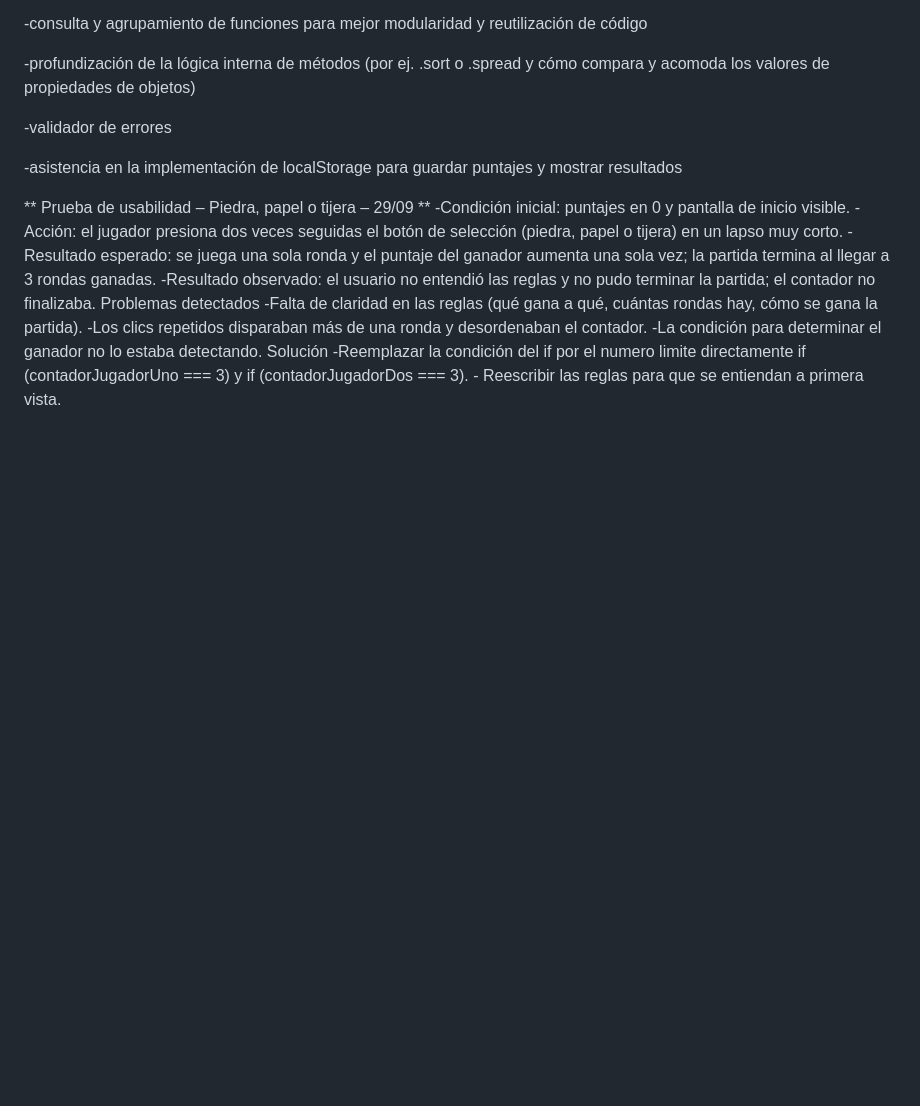
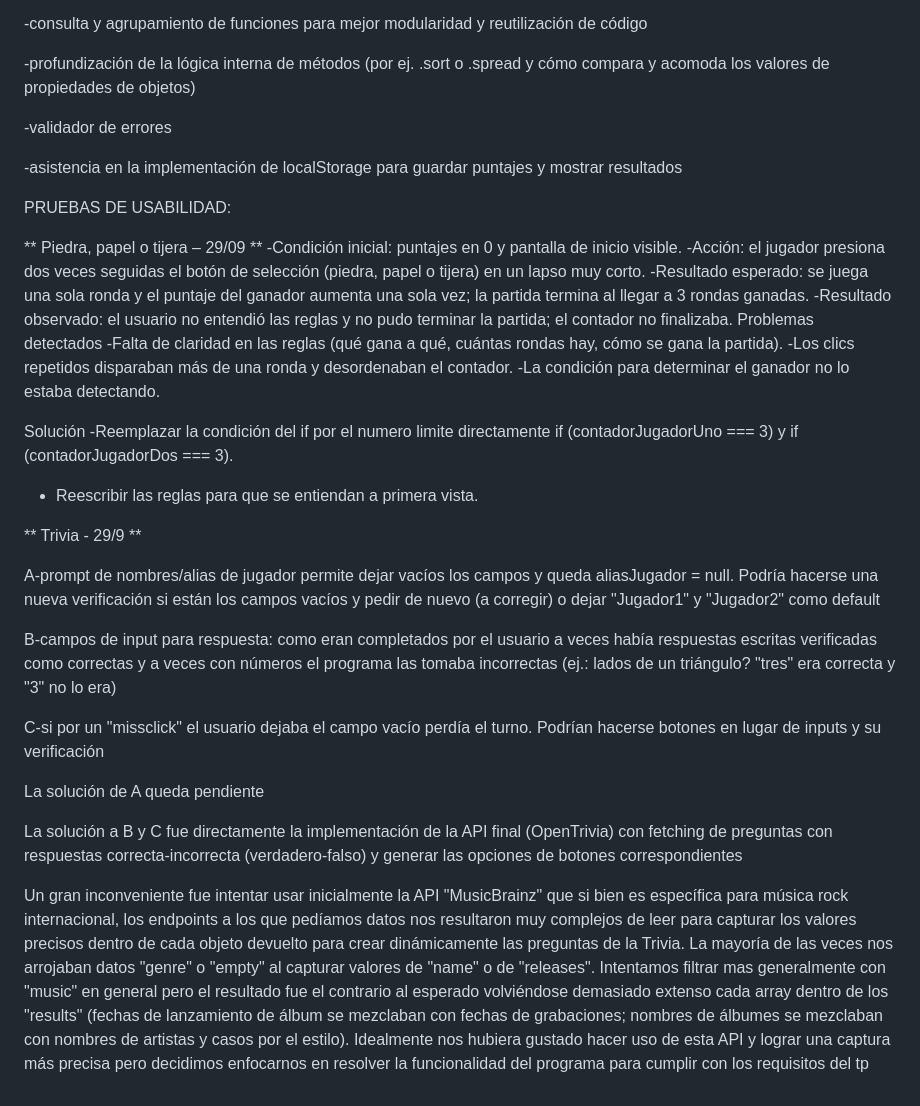
Before and after one commit to pablo-osuna-vargas/IG2026-Tp1-juegos, a Markdown page: README.md, the part around one of its changes. Rendered like a GitHub page; blank space fills up the shorter version.

Commit message:
actualización readme

```diff
--- a/README.md
+++ b/README.md
@@ -161,16 +162,46 @@ IA utilizadas: Copilot y Claude
 
 \-asistencia en la implementación de localStorage para guardar puntajes y mostrar resultados
 
-** Prueba de usabilidad – Piedra, papel o tijera – 29/09 **
-\-Condición inicial: puntajes en 0 y pantalla de inicio visible.
-\-Acción: el jugador presiona dos veces seguidas el botón de selección (piedra, papel o tijera) en un lapso muy corto.
-\-Resultado esperado: se juega una sola ronda y el puntaje del ganador aumenta una sola vez; la partida termina al llegar a 3 rondas ganadas.
-\-Resultado observado: el usuario no entendió las reglas y no pudo terminar la partida; el contador no finalizaba.
+
+
+
+
+PRUEBAS DE USABILIDAD:
+
+
+
+\*\* Piedra, papel o tijera – 29/09 \*\*
+-Condición inicial: puntajes en 0 y pantalla de inicio visible.
+-Acción: el jugador presiona dos veces seguidas el botón de selección (piedra, papel o tijera) en un lapso muy corto.
+-Resultado esperado: se juega una sola ronda y el puntaje del ganador aumenta una sola vez; la partida termina al llegar a 3 rondas ganadas.
+-Resultado observado: el usuario no entendió las reglas y no pudo terminar la partida; el contador no finalizaba.
 Problemas detectados
-\-Falta de claridad en las reglas (qué gana a qué, cuántas rondas hay, cómo se gana la partida).
-\-Los clics repetidos disparaban más de una ronda y desordenaban el contador.
-\-La condición para determinar el ganador no lo estaba detectando.
+-Falta de claridad en las reglas (qué gana a qué, cuántas rondas hay, cómo se gana la partida).
+-Los clics repetidos disparaban más de una ronda y desordenaban el contador.
+-La condición para determinar el ganador no lo estaba detectando.
+
+
 Solución
-\-Reemplazar la condición del if por el numero limite directamente
+-Reemplazar la condición del if por el numero limite directamente
 if (contadorJugadorUno === 3) y if (contadorJugadorDos === 3).
-\- Reescribir las reglas para que se entiendan a primera vista.
+- Reescribir las reglas para que se entiendan a primera vista.
+
+
+
+\*\* Trivia - 29/9 \*\*
+
+A-prompt de nombres/alias de jugador permite dejar vacíos los campos y queda aliasJugador = null. Podría hacerse una nueva verificación si están los campos vacíos y pedir de nuevo (a corregir) o dejar "Jugador1" y "Jugador2" como default
+
+B-campos de input para respuesta: como eran completados por el usuario a veces había respuestas escritas verificadas como correctas y a veces con números el programa las tomaba incorrectas (ej.: lados de un triángulo? "tres" era correcta y "3" no lo era)
+
+C-si por un "missclick" el usuario dejaba el campo vacío perdía el turno. Podrían hacerse botones en lugar de inputs y su verificación
+
+
+
+La solución de A queda pendiente
+
+La solución a B y C fue directamente la implementación de la API final (OpenTrivia) con fetching de preguntas con respuestas correcta-incorrecta (verdadero-falso) y generar las opciones de botones correspondientes
+
+
+
+Un gran inconveniente fue intentar usar inicialmente la API "MusicBrainz" que si bien es específica para música rock internacional, los endpoints a los que pedíamos datos nos resultaron muy complejos de leer para capturar los valores precisos dentro de cada objeto devuelto para crear dinámicamente las preguntas de la Trivia. La mayoría de las veces nos arrojaban datos "genre" o "empty" al capturar valores de "name" o de "releases". Intentamos filtrar mas generalmente con "music" en general pero el resultado fue el contrario al esperado volviéndose demasiado extenso cada array dentro de los "results" (fechas de lanzamiento de álbum se mezclaban con fechas de grabaciones; nombres de álbumes se mezclaban con nombres de artistas y casos por el estilo). Idealmente nos hubiera gustado hacer uso de esta API y lograr una captura más precisa pero decidimos enfocarnos en resolver la funcionalidad del programa para cumplir con los requisitos del tp
```
Also changed, not shown: other parts of README.md (+1 -0 lines).
